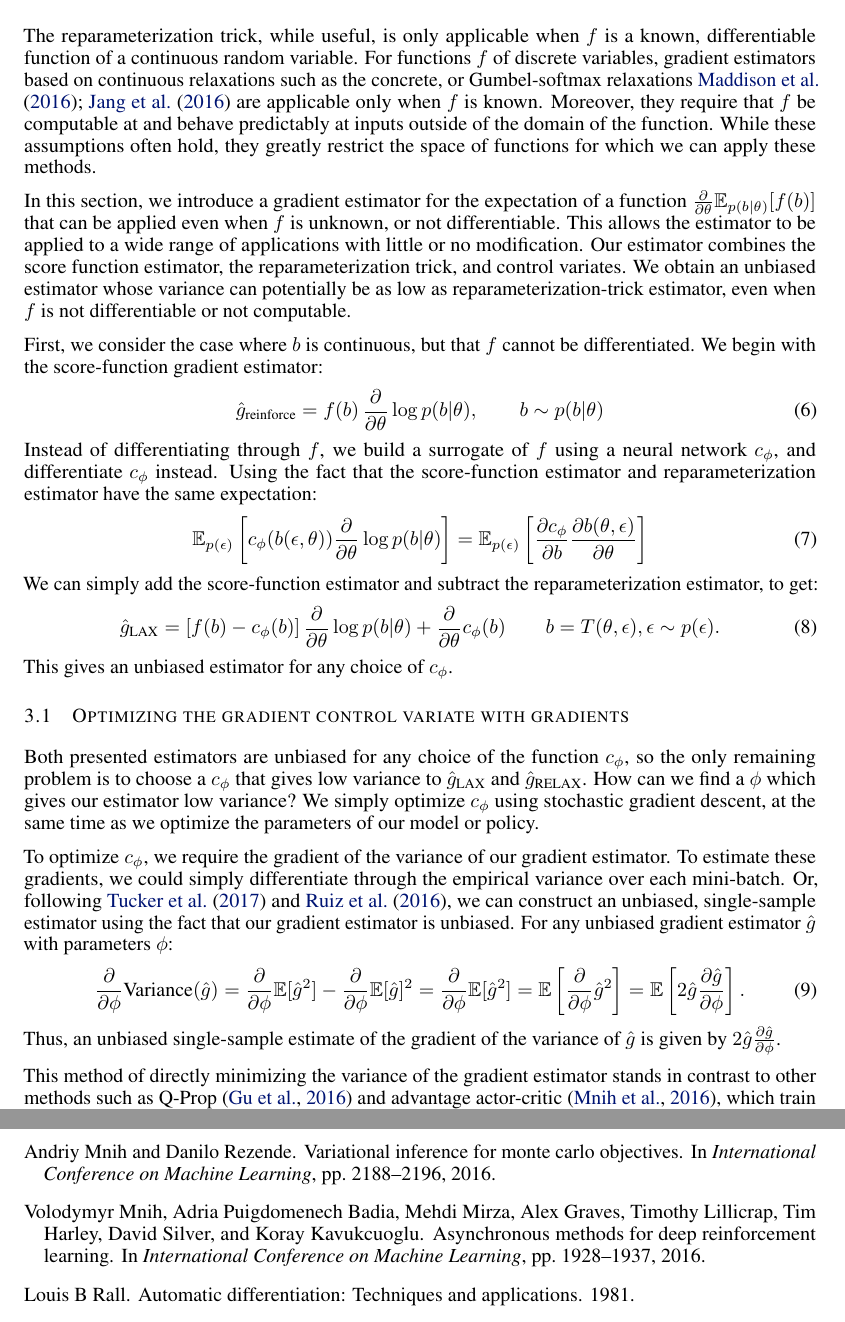
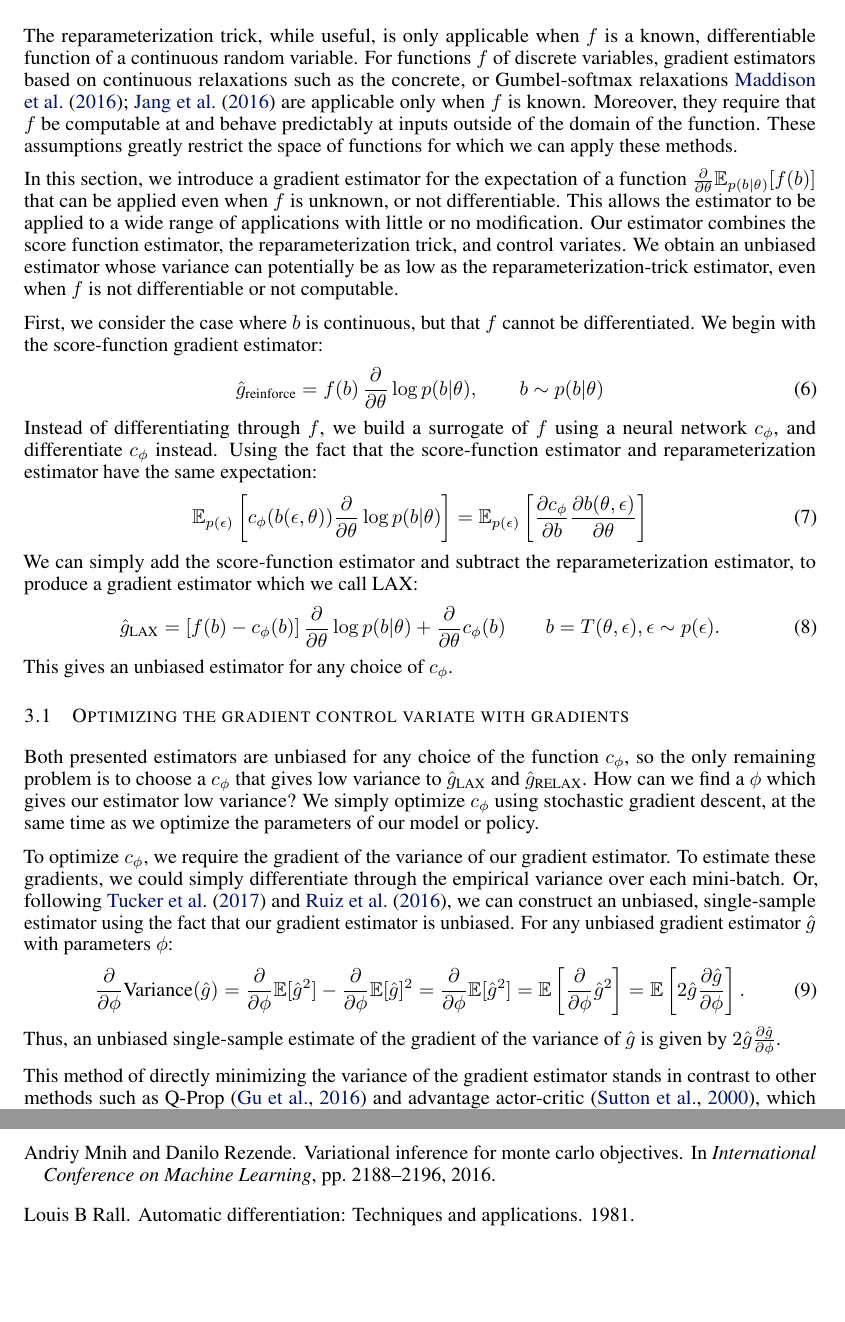
Before and after one commit to duvenaud/relax, a LaTeX paper (paper/generalized_rebar.tex): two parts of pages 3 and 10 of 15, joined at a grey line, cut so that both start at the same text, the shorter picture padded with empty space. Compiled offline with pdfLaTeX.

Commit message:
elliots stuff

```diff
--- a/paper/generalized_rebar.tex
+++ b/paper/generalized_rebar.tex
@@ -214,13 +214,13 @@ The reparameterization trick, while useful, is only applicable when $f$ is a kno
 For functions $f$ of discrete variables, gradient estimators based on continuous relaxations such as the concrete, or Gumbel-softmax relaxations~\cite{maddison2016concrete, jang2016categorical} are applicable only when $f$ is known.
 %These methods also require that $f$ is known and differentiable with respect to its inputs.
 Moreover, they require that $f$ be computable at and behave predictably at inputs outside of the domain of the function.
-While these assumptions often hold, they greatly restrict the space of functions for which we can apply these methods.
+These assumptions greatly restrict the space of functions for which we can apply these methods.
 
 In this section, we introduce a gradient estimator for the expectation of a function $\PT \E_{p(b|\theta)}[f(b)]$ that can be applied even when $f$ is unknown, or not differentiable.
 %We make no assumptions about the structure of $f$ itself.
 This allows the estimator to be applied to a wide range of applications with little or no modification.
 Our estimator combines the score function estimator, the reparameterization trick, and control variates.
-We obtain an unbiased estimator whose variance can potentially be as low as reparameterization-trick estimator, even when $f$ is not differentiable or not computable.
+We obtain an unbiased estimator whose variance can potentially be as low as the reparameterization-trick estimator, even when $f$ is not differentiable or not computable.
 
 %We begin with the case where $b$ is a reparameterizable continuous random variable.
 %We then handle the case where $b$ is discrete.
@@ -262,7 +262,7 @@ Using the fact that the score-function estimator and reparameterization estimato
 %
 %Which allows us to define our estimator below as:
 %
-We can simply add the score-function estimator and subtract the reparameterization estimator, to get:
+We can simply add the score-function estimator and subtract the reparameterization estimator, to produce a gradient estimator which we call LAX:
 %
 \begin{align}
 \label{eq:cont_est}
@@ -294,7 +294,7 @@ For any unbiased gradient estimator $\hat g$ with parameters $\phi$:
 %
 Thus, an unbiased single-sample estimate of the gradient of the variance of $\hat g$ is given by {$2 \hat g \frac{\partial \hat g}{\partial \phi}$}.
 
-This method of directly minimizing the variance of the gradient estimator stands in contrast to other methods such as Q-Prop~\citep{gu2016q} and advantage actor-critic~\citep{mnih2016asynchronous}, which train the control variate to minimize the squared error $(f(b) - c_\phi(b))^2$.
+This method of directly minimizing the variance of the gradient estimator stands in contrast to other methods such as Q-Prop~\citep{gu2016q} and advantage actor-critic~\citep{sutton2000policy}, which train the control variate to minimize the squared error $(f(b) - c_\phi(b))^2$.
 Our algorithm, which jointly optimizes the parameters $\theta$ and the surrogate $c_\phi$ is given in Algorithm~\ref{lax}.
 %[Todo: talk about the variance of the gradient estimator of the variance of the gradient estimators?]
 
```
Also changed, not shown: paper/generalized_rebar.tex (10 more changed lines).
